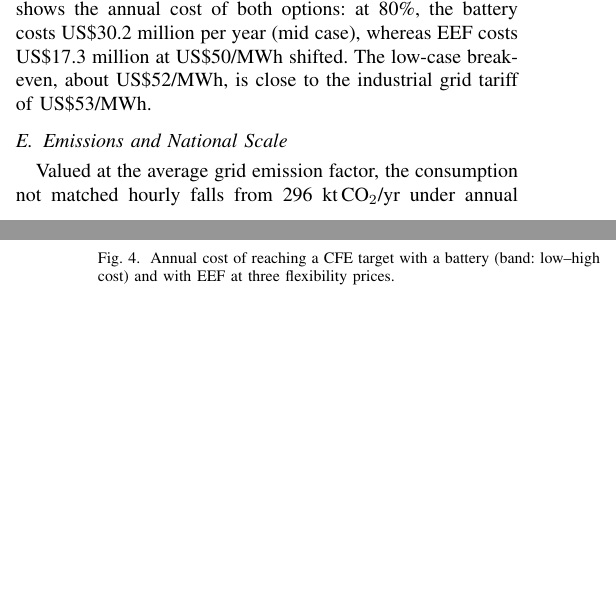
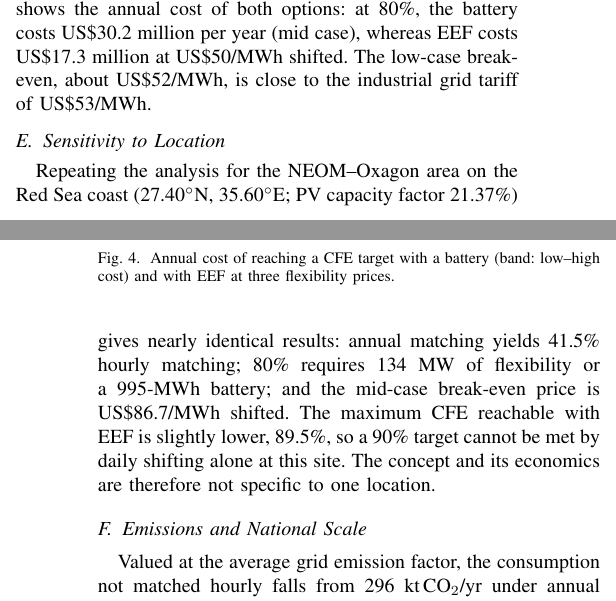
Before and after one commit to alnasser2030/EVM-SMART, a LaTeX paper (tpec2027/paper/eef_tpec2027.tex): two parts of the columns of pages 3 and 4 of 5, joined at a grey line, cut so that both start at the same text, the shorter picture padded with empty space. Compiled offline with pdfLaTeX.

Commit message:
TPEC 2027: add NEOM location sensitivity
Co-Authored-By: Claude Opus 5.5 <noreply@anthropic.com>
Claude-Session: https://claude.ai/code/session_01JnT9EYRxwG655caXrsEVoH

```diff
--- a/tpec2027/paper/eef_tpec2027.tex
+++ b/tpec2027/paper/eef_tpec2027.tex
@@ -166,6 +166,9 @@ target & (MWh) & (M\$/yr, mid) & ($D=8$ h, MW) & (\$/MWh, mid) \\
 \label{fig:cost}
 \end{figure}
 
+\subsection{Sensitivity to Location}
+Repeating the analysis for the NEOM--Oxagon area on the Red Sea coast (27.40$^\circ$N, 35.60$^\circ$E; PV capacity factor 21.37\%) gives nearly identical results: annual matching yields 41.5\% hourly matching; 80\% requires 134~MW of flexibility or a 995-MWh battery; and the mid-case break-even price is US\$86.7/MWh shifted. The maximum CFE reachable with EEF is slightly lower, 89.5\%, so a 90\% target cannot be met by daily shifting alone at this site. The concept and its economics are therefore not specific to one location.
+
 \subsection{Emissions and National Scale}
 Valued at the average grid emission factor, the consumption not matched hourly falls from 296~kt\,CO$_2$/yr under annual matching to 99.5~kt at 80\% and 49.8~kt at 90\%. Scaled to the national target of 1.5~GW of data centers~\cite{r52}, 80\% and 90\% matching would require about 2.1 and 3.0~GW of contracted flexibility, which is within the 7.1--29.9~GW industrial demand-response potential estimated for 2030~\cite{r23}, although that potential is assessed for peak shaving rather than daily shifting.
 
```
Also changed, not shown: tpec2027/README.md, tpec2027/paper/eef_tpec2027.pdf.
